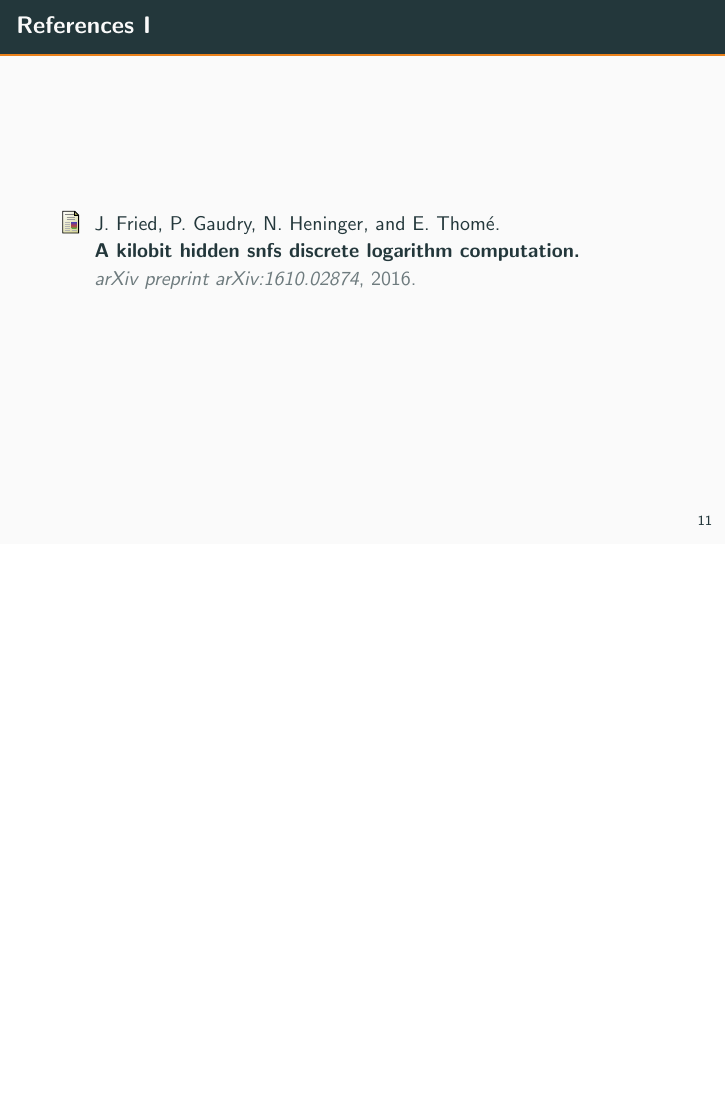
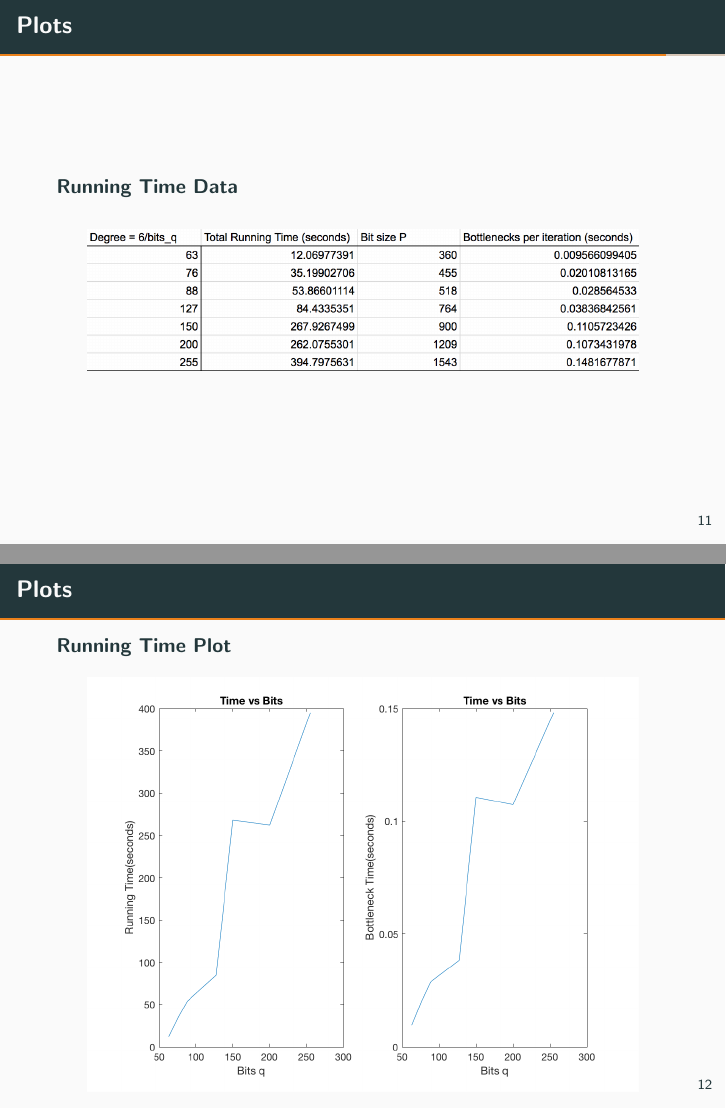
Before and after one commit to Kolyan-1/SNFS-Primes, LaTeX slides (Presentation/presentation.tex): page 11 of 11 before the commit and pages 11 and 12 of 13 after it, the two joined at a grey line, the shorter picture padded with empty space. The pictures show the PDF file Presentation/presentation.pdf that the author committed with the source.

Commit message:
auto_update1

```diff
--- a/Presentation/presentation.tex
+++ b/Presentation/presentation.tex
@@ -174,6 +174,28 @@ def get_G(f_poly,g_poly):
 %%%%%%%%%%%%%%%%%%%%%%%%%%%%%%%%%%%%%%%%%%%%%%%%%%%%%%
 \section{Some Analysis}
 
+\begin{frame}[fragile]{Plots}
+\textbf{Running Time Data}
+\begin{figure}[H]
+\minipage{0.9\textwidth}
+  \includegraphics[width=\linewidth]{Data.png}
+\endminipage
+\end{figure}
+\end{frame}
+
+
+\begin{frame}[fragile]{Plots}
+\textbf{Running Time Plot}
+\begin{figure}[H]
+\minipage{0.9\textwidth}
+  \includegraphics[width=\linewidth]{together.png}
+\endminipage
+\end{figure}
+\end{frame}
+
+
+
+
 \begin{frame}[allowframebreaks]{References}
 
   \bibliography{bibliography}
```
Also changed, not shown: Presentation/Data.png (added), Presentation/presentation.pdf, 5 other files.
